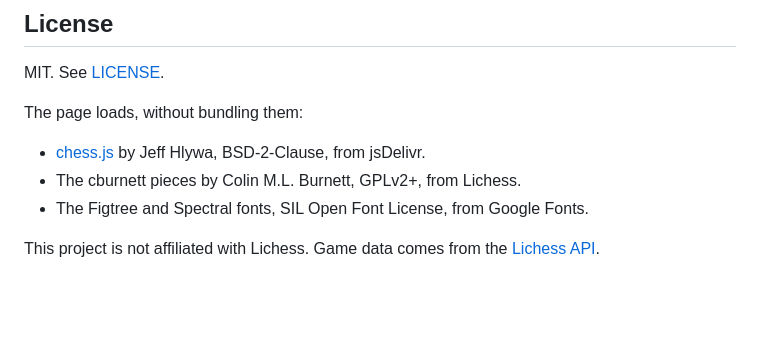
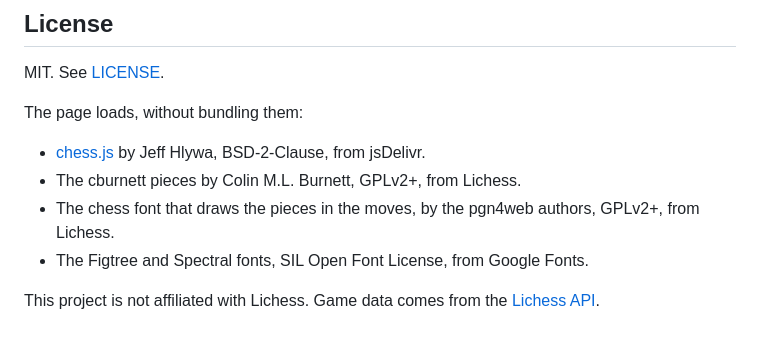
Before and after one commit to csaavedra/lichess-league, a Markdown page: README.md, the part around the change. Rendered like a GitHub page; blank space fills up the shorter version.

Commit message:
Credit the chess font in the README
The page draws the pieces in its move lists with Lichess's chess font,
by the pgn4web authors under GPLv2+, but the README's list of what the
page loads left it out.

```diff
--- a/README.md
+++ b/README.md
@@ -174,6 +174,8 @@ The page loads, without bundling them:
 - [chess.js](https://github.com/jhlywa/chess.js) by Jeff Hlywa, BSD-2-Clause,
   from jsDelivr.
 - The cburnett pieces by Colin M.L. Burnett, GPLv2+, from Lichess.
+- The chess font that draws the pieces in the moves, by the pgn4web authors,
+  GPLv2+, from Lichess.
 - The Figtree and Spectral fonts, SIL Open Font License, from Google Fonts.
 
 This project is not affiliated with Lichess. Game data comes from the
```
